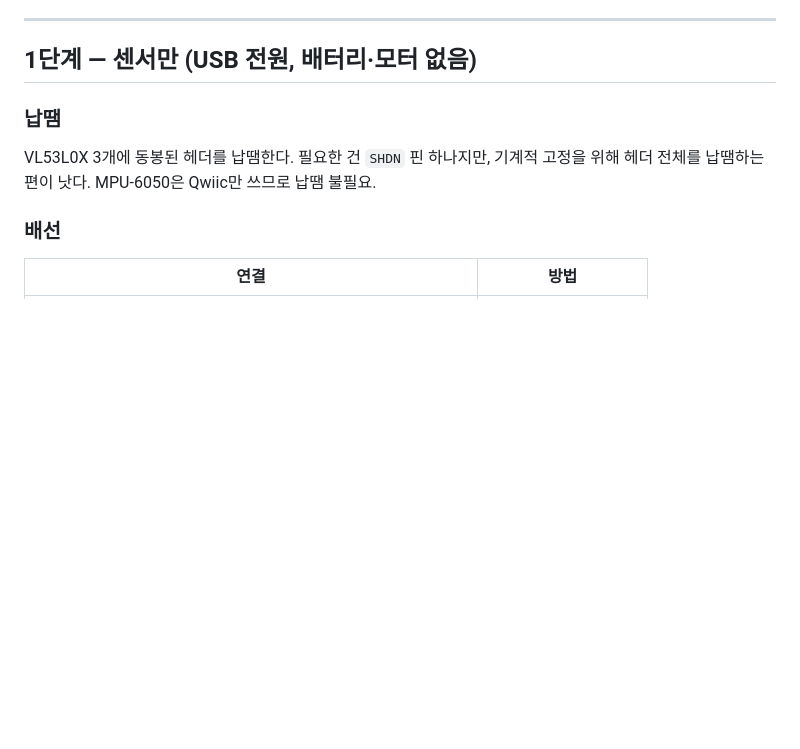
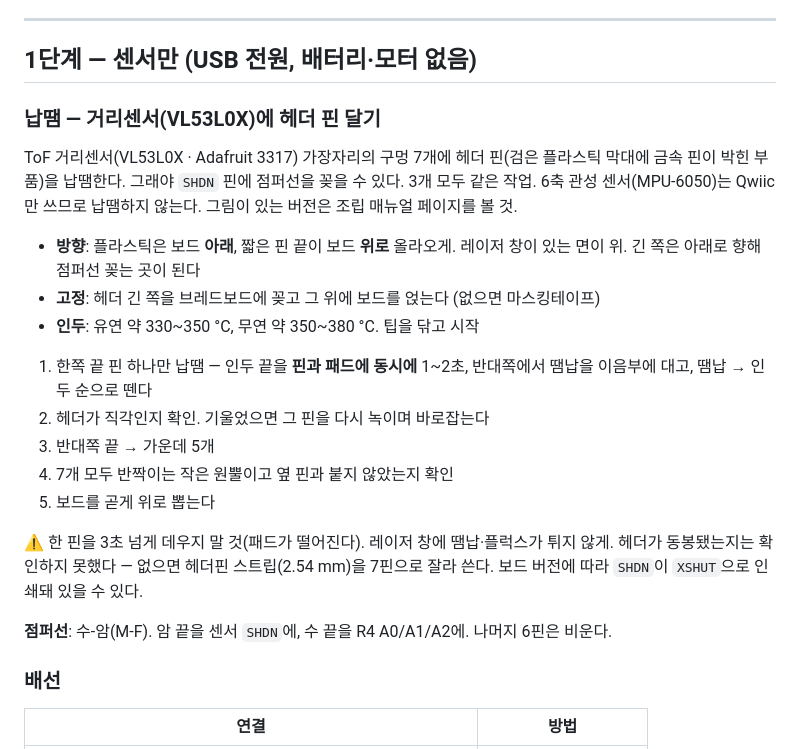
Before and after one commit to sungle7890/tinybot, a Markdown page: hardware/assembly.md, the part around the change. Drawn GitHub-style; blank space fills up the shorter version.

```diff
--- a/hardware/assembly.md
+++ b/hardware/assembly.md
@@ -18,10 +18,28 @@
 
 ## 1단계 — 센서만 (USB 전원, 배터리·모터 없음)
 
-### 납땜
-VL53L0X 3개에 동봉된 헤더를 납땜한다. 필요한 건 `SHDN` 핀 하나지만,
-기계적 고정을 위해 헤더 전체를 납땜하는 편이 낫다.
-MPU-6050은 Qwiic만 쓰므로 납땜 불필요.
+### 납땜 — 거리센서(VL53L0X)에 헤더 핀 달기
+
+ToF 거리센서(VL53L0X · Adafruit 3317) 가장자리의 구멍 7개에 헤더 핀(검은 플라스틱
+막대에 금속 핀이 박힌 부품)을 납땜한다. 그래야 `SHDN` 핀에 점퍼선을 꽂을 수 있다.
+3개 모두 같은 작업. 6축 관성 센서(MPU-6050)는 Qwiic만 쓰므로 납땜하지 않는다.
+그림이 있는 버전은 조립 매뉴얼 페이지를 볼 것.
+
+- **방향**: 플라스틱은 보드 **아래**, 짧은 핀 끝이 보드 **위로** 올라오게. 레이저 창이 있는 면이 위. 긴 쪽은 아래로 향해 점퍼선 꽂는 곳이 된다
+- **고정**: 헤더 긴 쪽을 브레드보드에 꽂고 그 위에 보드를 얹는다 (없으면 마스킹테이프)
+- **인두**: 유연 약 330~350 °C, 무연 약 350~380 °C. 팁을 닦고 시작
+
+1. 한쪽 끝 핀 하나만 납땜 — 인두 끝을 **핀과 패드에 동시에** 1~2초, 반대쪽에서 땜납을 이음부에 대고, 땜납 → 인두 순으로 뗀다
+2. 헤더가 직각인지 확인. 기울었으면 그 핀을 다시 녹이며 바로잡는다
+3. 반대쪽 끝 → 가운데 5개
+4. 7개 모두 반짝이는 작은 원뿔이고 옆 핀과 붙지 않았는지 확인
+5. 보드를 곧게 위로 뽑는다
+
+⚠️ 한 핀을 3초 넘게 데우지 말 것(패드가 떨어진다). 레이저 창에 땜납·플럭스가 튀지
+않게. 헤더가 동봉됐는지는 확인하지 못했다 — 없으면 헤더핀 스트립(2.54 mm)을 7핀으로
+잘라 쓴다. 보드 버전에 따라 `SHDN`이 `XSHUT`으로 인쇄돼 있을 수 있다.
+
+**점퍼선**: 수-암(M-F). 암 끝을 센서 `SHDN`에, 수 끝을 R4 A0/A1/A2에. 나머지 6핀은 비운다.
 
 ### 배선
 
```
Also changed, not shown: hardware/assembly_eng.md (+23 -4 lines).
